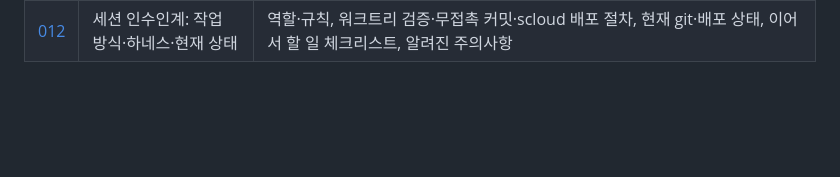
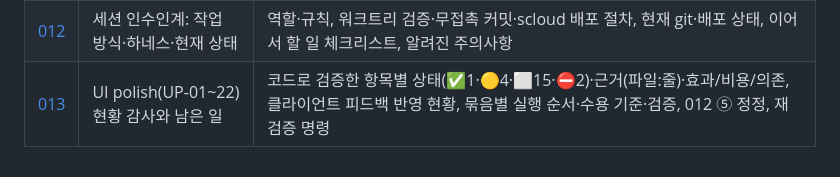
Before and after one commit to biyott/pageblink, a Markdown page: docs/plan/README.md, the part around the change. GitHub-like rendering; blank space fills up the shorter version.

Commit message:
docs(plan): UI polish status audit per UP item (013), fix handoff pointer

```diff
--- a/docs/plan/README.md
+++ b/docs/plan/README.md
@@ -27,3 +27,4 @@
 | [010](010-pdf-search-column.md) | PDF·노트 검색용 컬럼(`searchText`) 수정 계획 | PDF 본문 검색 불가 원인(NFD/NFC 포함), 제목+주요 텍스트만 담은 검색 컬럼, 서버 `searchDocuments`(ILIKE·ACL), 마이그레이션·백필, 작업 분해·수용 기준·테스트·위험·롤아웃 |
 | [011](011-pdf-form-field-fallback.md) | 폼 입력란 전용 PDF 텍스트 추출 폴백(pdf.js) 계획 | PDFium 0자 vs PyMuPDF 537자 재현, 후보 비교(pdf.js·pdf-lib·PDFium 직접·서버 비추), JS interop 구현·수용 기준·위험 (P3) |
 | [012](012-session-handoff.md) | 세션 인수인계: 작업 방식·하네스·현재 상태 | 역할·규칙, 워크트리 검증·무접촉 커밋·scloud 배포 절차, 현재 git·배포 상태, 이어서 할 일 체크리스트, 알려진 주의사항 |
+| [013](013-ui-polish-status.md) | UI polish(UP-01~22) 현황 감사와 남은 일 | 코드로 검증한 항목별 상태(✅1·🟡4·⬜15·⛔2)·근거(파일:줄)·효과/비용/의존, 클라이언트 피드백 반영 현황, 묶음별 실행 순서·수용 기준·검증, 012 ⑤ 정정, 재검증 명령 |
```
Also changed, not shown: docs/plan/012-session-handoff.md (+1 -1 lines), docs/plan/013-ui-polish-status.md (added, +220 -0 lines).
